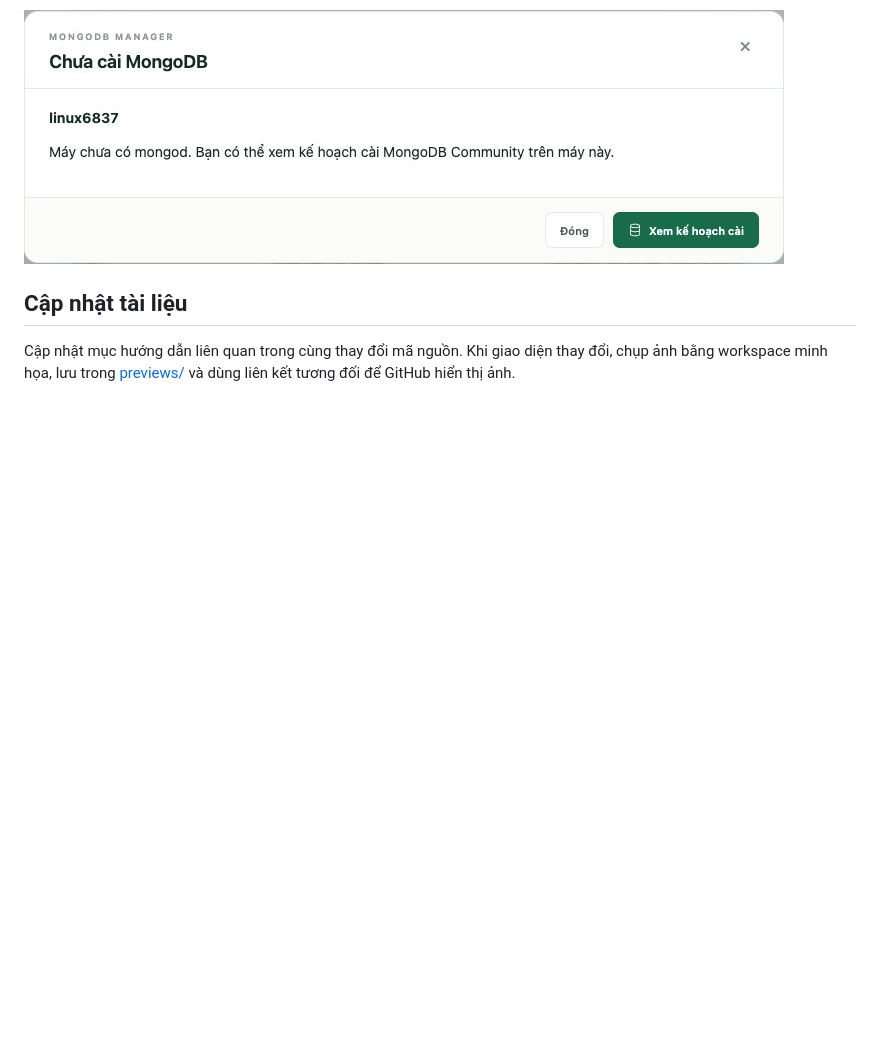
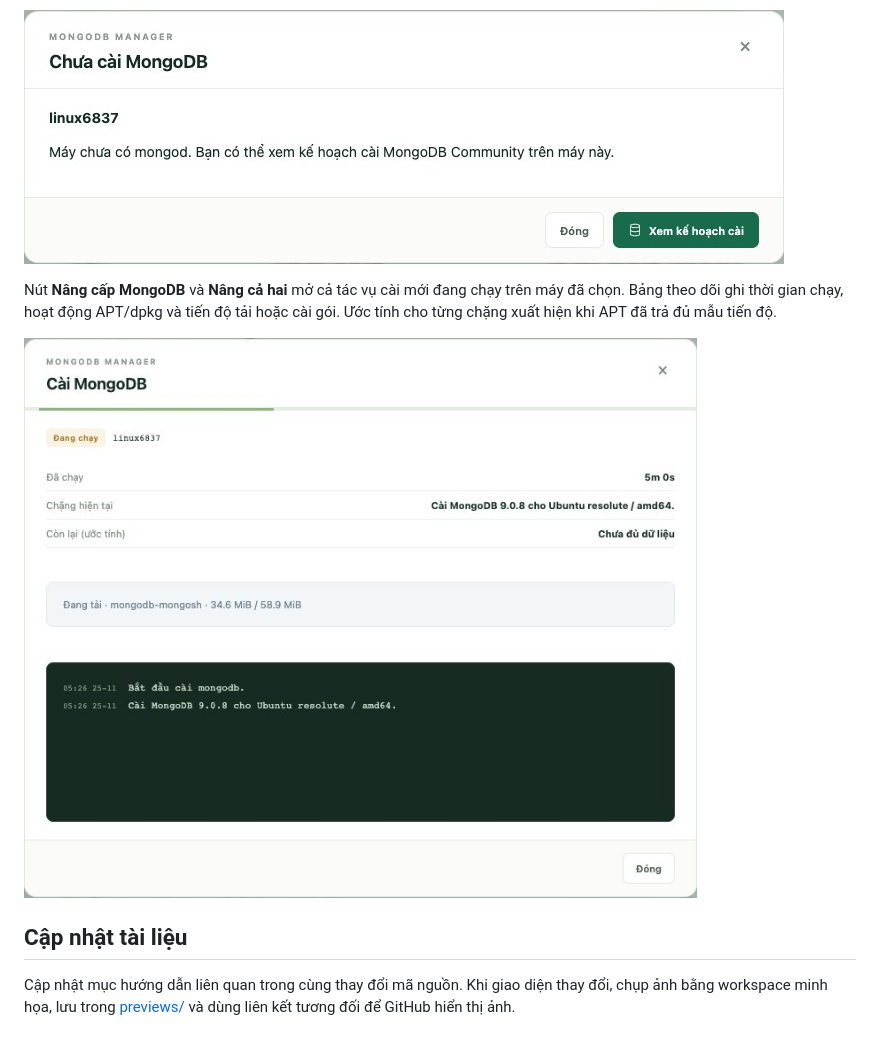
Before and after one commit to manhgdev/setup_mongodb_replica, a Markdown page: README.md, the part around the change. Rendered like a GitHub page; pictures changed too: previews/mongo-install-progress.jpg (added); blank space fills up the shorter version.

```diff
--- a/README.md
+++ b/README.md
@@ -250,6 +250,10 @@ Nếu bước nâng MongoDB phát hiện VPS chưa cài mongod, bấm **Xem kế
 
 ![Bước MongoDB trên máy chưa cài](previews/mongo-install-required.jpg)
 
+Nút **Nâng cấp MongoDB** và **Nâng cả hai** mở cả tác vụ cài mới đang chạy trên máy đã chọn. Bảng theo dõi ghi thời gian chạy, hoạt động APT/dpkg và tiến độ tải hoặc cài gói. Ước tính cho từng chặng xuất hiện khi APT đã trả đủ mẫu tiến độ.
+
+![Theo dõi cài MongoDB](previews/mongo-install-progress.jpg)
+
 ## Cập nhật tài liệu
 
 Cập nhật mục hướng dẫn liên quan trong cùng thay đổi mã nguồn. Khi giao diện thay đổi, chụp ảnh bằng workspace minh họa, lưu trong [previews/](previews/) và dùng liên kết tương đối để GitHub hiển thị ảnh.
```
Also changed, not shown: 3 other files.
